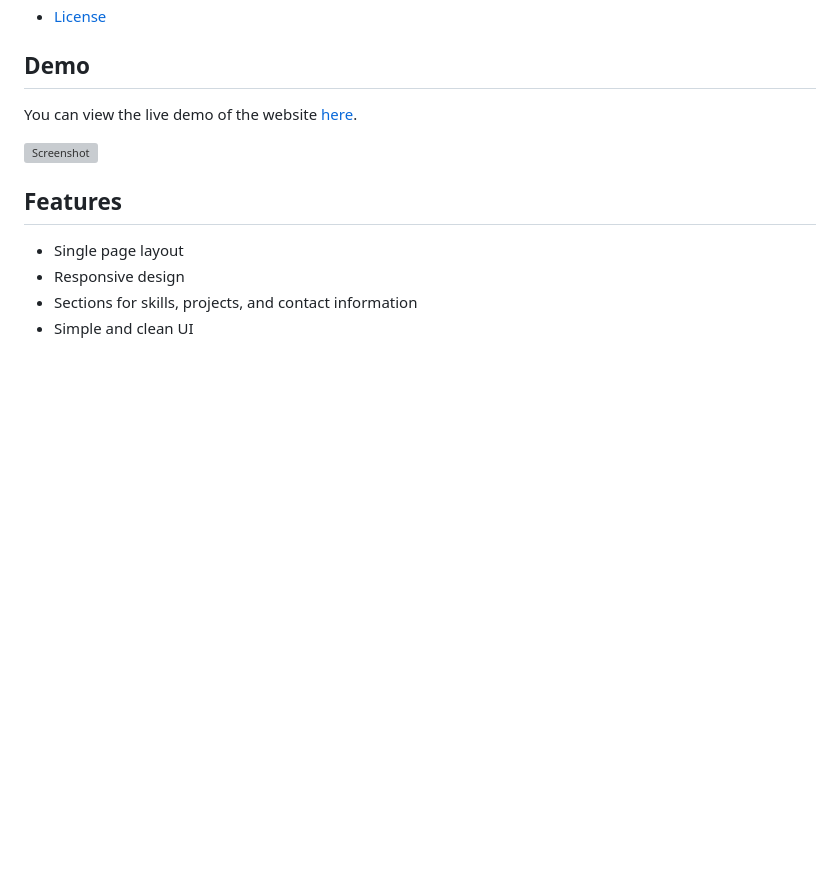
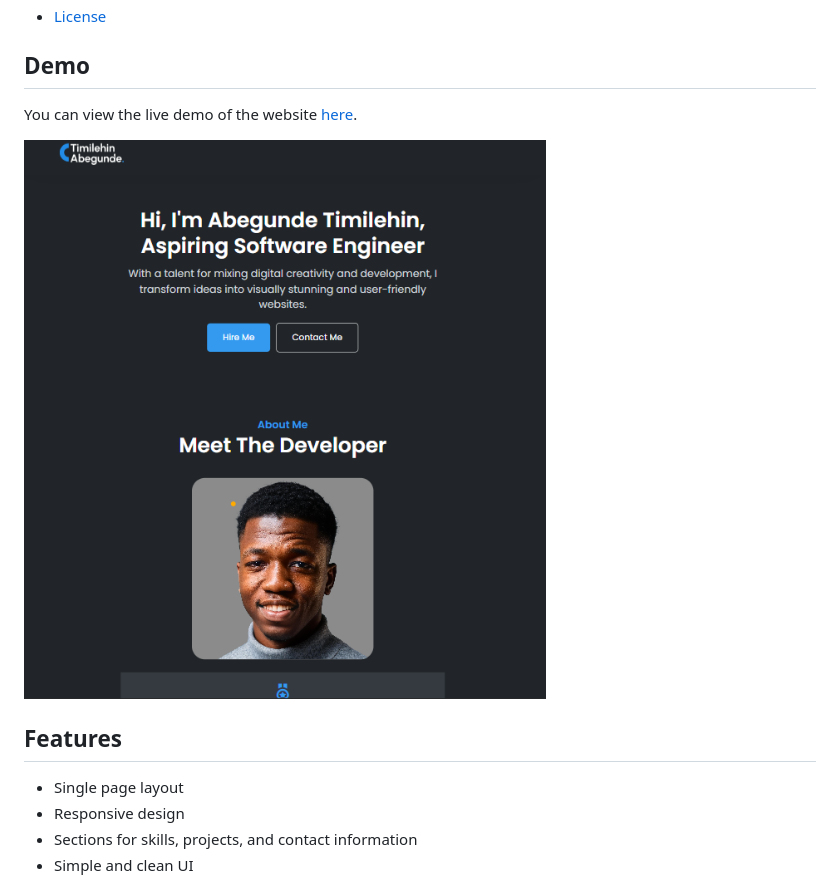
Before and after one commit to Atimscreative/stutern-assessment, a Markdown page: README.md, the part around the change printed below. GitHub-like rendering; pictures changed too: images/thumbnail.png (added); blank space fills up the shorter version; grey boxes are pictures that could not be loaded.

Commit message:
Readme updated with Demo link and demo image preview

```diff
--- a/README.md
+++ b/README.md
@@ -17,5 +17,5 @@ You can view the live demo of the website [here](#).
 
-![Screenshot](screenshot.png)
+![Screenshot](images/thumbnail.png)
 
 ## Features
 
```
Also changed, not shown: other parts of README.md (+1 -1 lines).
